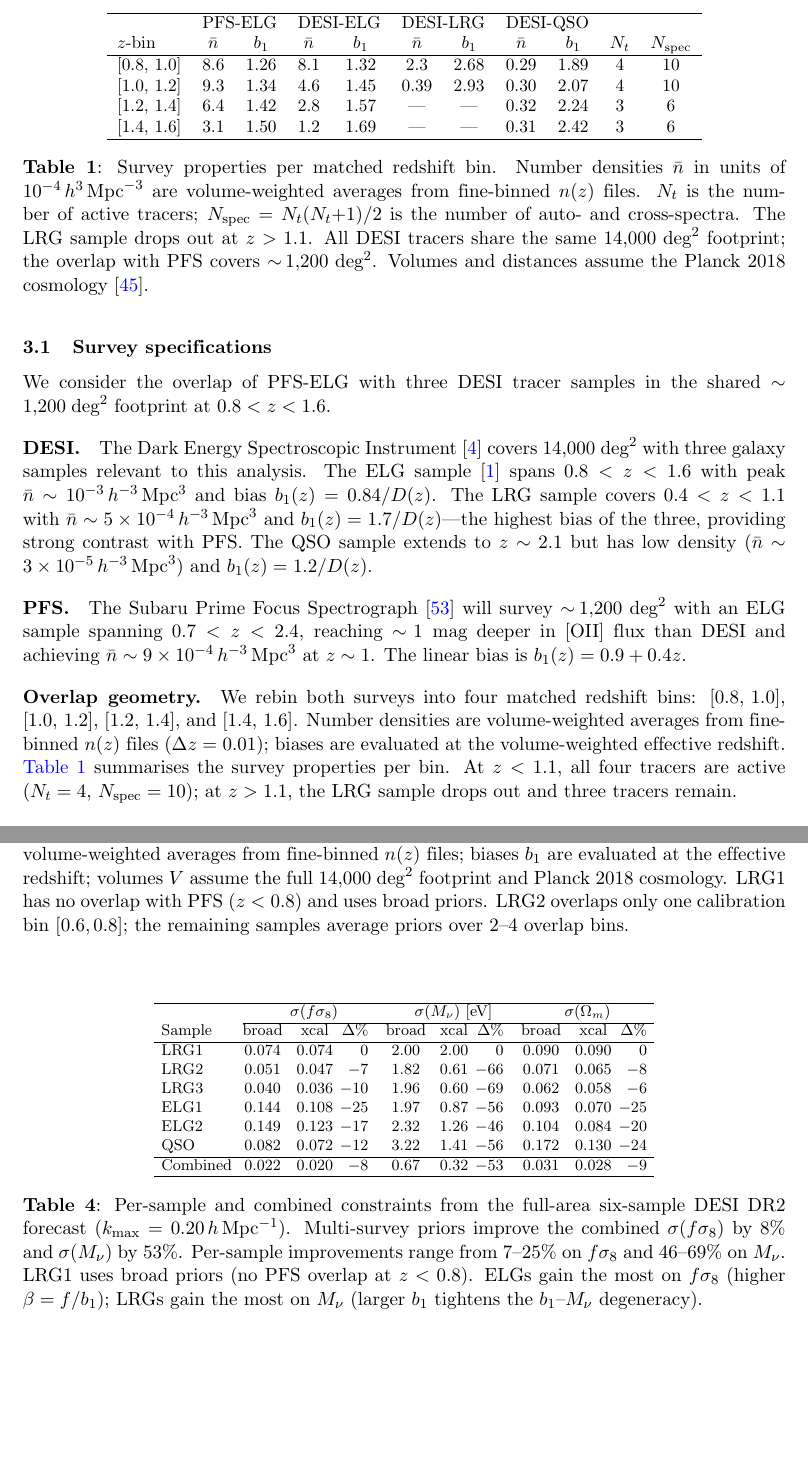
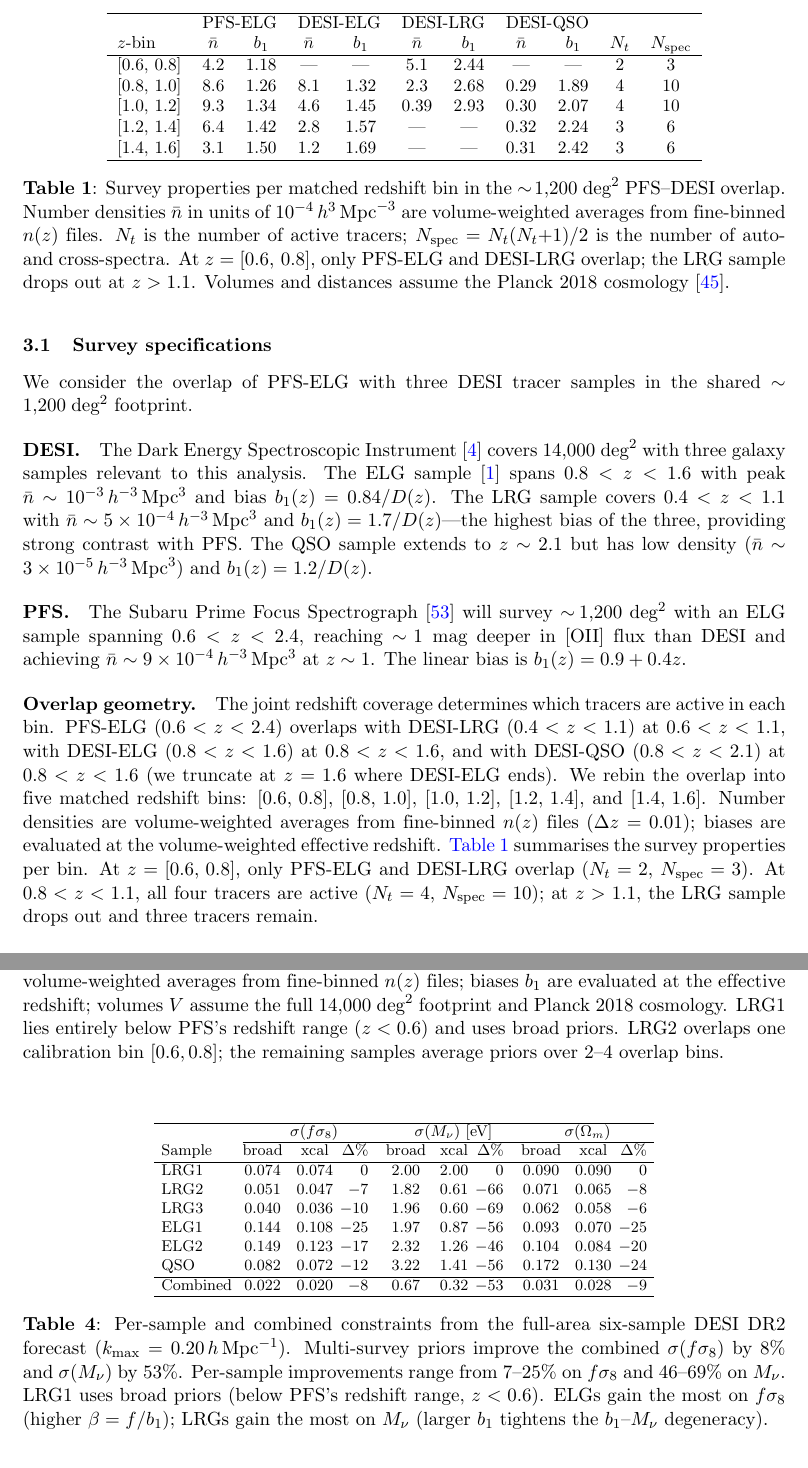
Before and after one commit to MinhMPA/PFSxDESI-multi-fish, a LaTeX document (paper/PFSxDESI-multi-fish.tex): two parts of pages 7 and 11 of 24, joined at a grey line, cut so that both start at the same text, the shorter picture padded with empty space. Compiled offline with pdfLaTeX; a missing bibliography style is replaced by a similar one.

Commit message:
Update draft

```diff
--- a/paper/PFSxDESI-multi-fish.tex
+++ b/paper/PFSxDESI-multi-fish.tex
@@ -464,7 +464,7 @@ analysis scenarios.
 \label{sec:surveys}
 
 We consider the overlap of PFS-ELG with three DESI tracer samples in
-the shared \(\sim\!1{,}200\;\text{deg}^2\) footprint at \(0.8<z<1.6\).
+the shared \(\sim\!1{,}200\;\text{deg}^2\) footprint.
 
 \paragraph{DESI.}
 The Dark Energy Spectroscopic Instrument~\cite{DESI:2016fyo} covers
@@ -480,18 +480,28 @@ sample extends to \(z\sim 2.1\) but has low density
 \paragraph{PFS.}
 The Subaru Prime Focus Spectrograph~\cite{Takada:2014pfs} will survey
 \(\sim\!1{,}200\;\text{deg}^2\) with an ELG sample spanning
-\(0.7<z<2.4\), reaching \(\sim\!1\;\text{mag}\) deeper in [OII] flux
+\(0.6<z<2.4\), reaching \(\sim\!1\;\text{mag}\) deeper in [OII] flux
 than DESI and achieving \(\nbar\sim 9\times 10^{-4}\Mpchcubed\) at
 \(z\sim 1\). The linear bias is \(b_1(z)=0.9+0.4z\).
 
 \paragraph{Overlap geometry.}
-We rebin both surveys into four matched redshift bins:
-\([0.8,\,1.0]\), \([1.0,\,1.2]\), \([1.2,\,1.4]\), and
-\([1.4,\,1.6]\). Number densities are volume-weighted averages from
+The joint redshift coverage determines which tracers are active in
+each bin. PFS-ELG (\(0.6<z<2.4\)) overlaps with DESI-LRG
+(\(0.4<z<1.1\)) at \(0.6<z<1.1\), with DESI-ELG
+(\(0.8<z<1.6\)) at \(0.8<z<1.6\), and with DESI-QSO
+(\(0.8<z<2.1\)) at \(0.8<z<1.6\) (we truncate at
+\(z=1.6\) where DESI-ELG ends).
+We rebin the overlap into five matched redshift bins:
+\([0.6,\,0.8]\), \([0.8,\,1.0]\), \([1.0,\,1.2]\),
+\([1.2,\,1.4]\), and \([1.4,\,1.6]\).
+Number densities are volume-weighted averages from
 fine-binned \(n(z)\) files (\(\Delta z=0.01\)); biases are evaluated
 at the volume-weighted effective redshift.
 \Cref{tab:surveys} summarises the survey properties per bin. At
-\(z<1.1\), all four tracers are active (\(N_t=4\), \(N_{\rm spec}=10\));
+\(z=[0.6,\,0.8]\), only PFS-ELG and DESI-LRG overlap
+(\(N_t=2\), \(N_{\rm spec}=3\)).
+At \(0.8<z<1.1\), all four tracers are active
+(\(N_t=4\), \(N_{\rm spec}=10\));
 at \(z>1.1\), the LRG sample drops out and three tracers remain.
 
 \begin{table}[t]
@@ -502,19 +512,21 @@ at \(z>1.1\), the LRG sample drops out and three tracers remain.
  & \multicolumn{2}{c}{PFS-ELG} & \multicolumn{2}{c}{DESI-ELG} & \multicolumn{2}{c}{DESI-LRG} & \multicolumn{2}{c}{DESI-QSO} & & \\
 $z$-bin & $\nbar$ & $b_1$ & $\nbar$ & $b_1$ & $\nbar$ & $b_1$ & $\nbar$ & $b_1$ & $N_t$ & $N_{\rm spec}$ \\
 \hline
+$[0.6,\,0.8]$ & $4.2$ & 1.18 & --- & --- & $5.1$ & 2.44 & --- & --- & 2 & 3 \\
 $[0.8,\,1.0]$ & $8.6$ & 1.26 & $8.1$ & 1.32 & $2.3$ & 2.68 & $0.29$ & 1.89 & 4 & 10 \\
 $[1.0,\,1.2]$ & $9.3$ & 1.34 & $4.6$ & 1.45 & $0.39$ & 2.93 & $0.30$ & 2.07 & 4 & 10 \\
 $[1.2,\,1.4]$ & $6.4$ & 1.42 & $2.8$ & 1.57 & --- & --- & $0.32$ & 2.24 & 3 & 6 \\
 $[1.4,\,1.6]$ & $3.1$ & 1.50 & $1.2$ & 1.69 & --- & --- & $0.31$ & 2.42 & 3 & 6 \\
 \hline
 \end{tabular}
-\caption{Survey properties per matched redshift bin. Number densities
-$\nbar$ in units of $10^{-4}\,h^3\,\text{Mpc}^{-3}$ are volume-weighted
-averages from fine-binned $n(z)$ files. $N_t$ is the number of active
-tracers; $N_{\rm spec} = N_t(N_t{+}1)/2$ is the number of auto- and
-cross-spectra. The LRG sample drops out at $z>1.1$. All DESI tracers
-share the same $14{,}000\;\text{deg}^2$ footprint; the overlap with
-PFS covers $\sim\!1{,}200\;\text{deg}^2$.
+\caption{Survey properties per matched redshift bin in the
+$\sim\!1{,}200\;\text{deg}^2$ PFS--DESI overlap.
+Number densities $\nbar$ in units of
+$10^{-4}\,h^3\,\text{Mpc}^{-3}$ are volume-weighted averages from
+fine-binned $n(z)$ files. $N_t$ is the number of active tracers;
+$N_{\rm spec} = N_t(N_t{+}1)/2$ is the number of auto- and
+cross-spectra. At $z=[0.6,\,0.8]$, only PFS-ELG and DESI-LRG
+overlap; the LRG sample drops out at $z>1.1$.
 Volumes and distances assume the Planck 2018
 cosmology~\cite{Planck:2018params}.}
 \label{tab:surveys}
@@ -774,9 +786,9 @@ Number densities $\nbar$ are volume-weighted averages from fine-binned
 $n(z)$ files; biases $b_1$ are evaluated at the effective redshift;
 volumes $V$ assume the full $14{,}000\;\text{deg}^2$ footprint and
 Planck 2018 cosmology.
-LRG1 has no overlap with PFS ($z<0.8$) and uses broad priors.
-LRG2 overlaps only one calibration bin $[0.6,0.8]$; the remaining
-samples average priors over 2--4 overlap bins.}
+LRG1 lies entirely below PFS's redshift range ($z<0.6$) and uses
+broad priors. LRG2 overlaps one calibration bin $[0.6,0.8]$; the
+remaining samples average priors over 2--4 overlap bins.}
 \label{tab:dr2_samples}
 \end{table}
 \Cref{tab:six_sample} presents the per-sample breakdown.
@@ -822,7 +834,7 @@ six-sample DESI~DR2 forecast ($\kmax=0.20\iMpch$).
 Multi-survey priors improve the combined $\sigma(f\se)$ by 8\%
 and $\sigma(\Mnu)$ by 53\%. Per-sample improvements range from
 7--25\% on $f\se$ and 46--69\% on $\Mnu$.
-LRG1 uses broad priors (no PFS overlap at $z<0.8$).
+LRG1 uses broad priors (below PFS's redshift range, $z<0.6$).
 ELGs gain the most on $f\se$ (higher $\beta=f/b_1$);
 LRGs gain the most on $\Mnu$ (larger $b_1$ tightens the
 $b_1$--$\Mnu$ degeneracy).}
@@ -873,8 +885,8 @@ Fixed nuisance & ---     & 0.039 & $-59$ & 0.21  & $-84$ & 0.033 & $-48$ \\
 \hline
 \end{tabular}
 \caption{Full-area DESI-ELG constraints ($\kmax=0.20\iMpch$, combined
-over four $z$-bins). Multi-survey priors are calibrated from the
-multi-tracer overlap Fisher (up to 4~tracers, 10~spectra per $z$-bin).
+over four $z$-bins at $0.8<z<1.6$). Multi-survey priors are calibrated
+from the five-bin overlap Fisher (up to 4~tracers, 10~spectra per bin).
 Two $\ctilde$ templates are tested: ``Zhang+'' uses
 $\sigma_v$ from Zhang et al.\ (2025, Table~1); ``Ivanov'' uses
 $\ctilde$ from Ivanov (2021, Eq.~19). The improvement is robust to the
```
Also changed, not shown: paper/PFSxDESI-multi-fish.tex (2 more changed lines).
